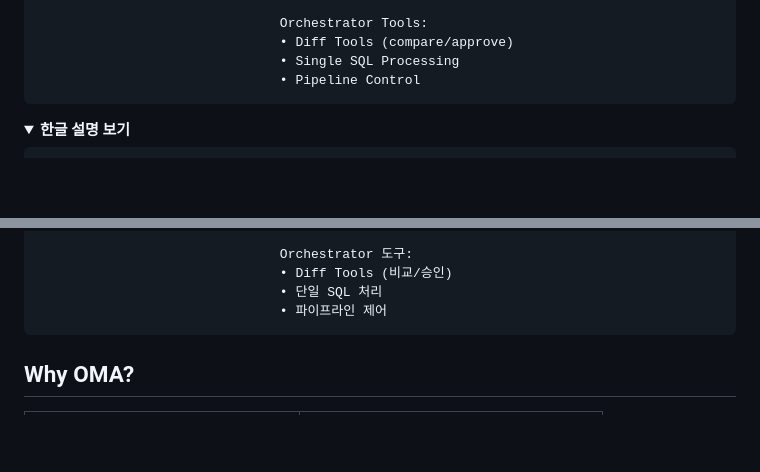
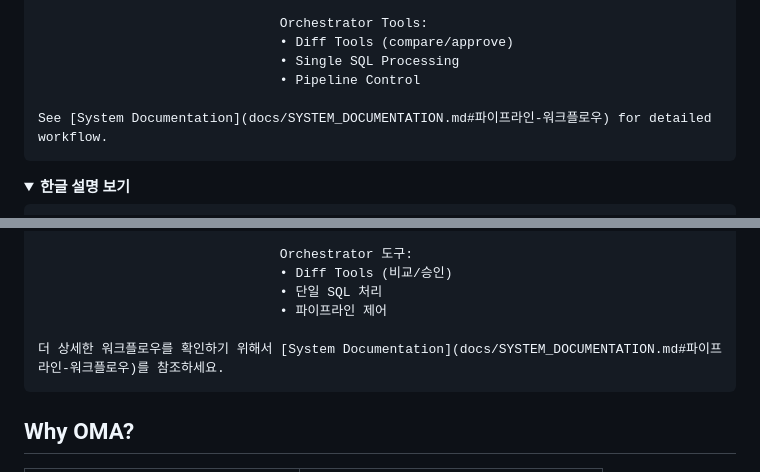
Before and after one commit to aws-samples/sample-oracle-modernization-agent, a Markdown page: README.md, 2 parts joined by grey strips. Drawn GitHub-style; folded sections open; blank space fills up the shorter version.

Commit message:
Add reference to README.md

````diff
--- a/README.md
+++ b/README.md
@@ -50,6 +50,8 @@ DBA/개발팀이 수작업으로 SQL을 변환하고 테스트하는 대신, AI
                                • Diff Tools (compare/approve)
                                • Single SQL Processing
                                • Pipeline Control
+
+See [System Documentation](docs/SYSTEM_DOCUMENTATION.md#파이프라인-워크플로우) for detailed workflow.
 ```
 
 <details>
@@ -86,6 +88,8 @@ DBA/개발팀이 수작업으로 SQL을 변환하고 테스트하는 대신, AI
                                • Diff Tools (비교/승인)
                                • 단일 SQL 처리
                                • 파이프라인 제어
+
+더 상세한 워크플로우를 확인하기 위해서 [System Documentation](docs/SYSTEM_DOCUMENTATION.md#파이프라인-워크플로우)를 참조하세요.
 ```
 
 </details>
````
